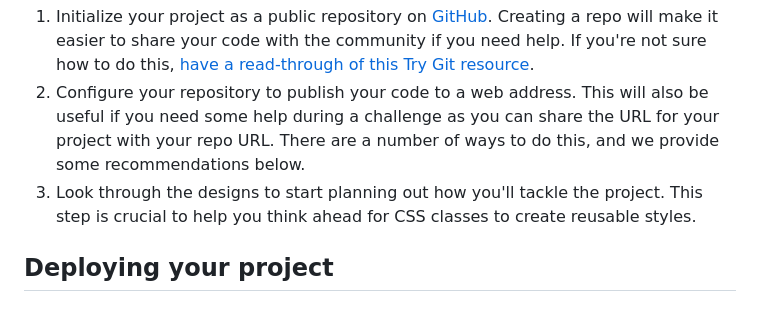
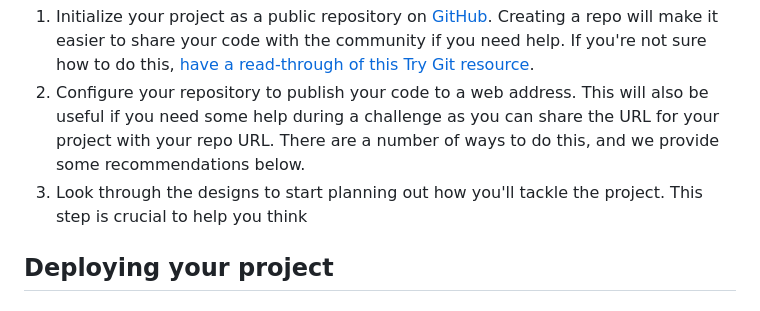
Before and after one commit to yonas-fsaha/order-summary-component, a Markdown page: README.md, the part around the change. GitHub-like rendering.

```diff
--- a/README.md
+++ b/README.md
@@ -18,7 +18,7 @@ Feel free to use any workflow that you feel comfortable with. Below is a suggest
 
 1. Initialize your project as a public repository on [GitHub](https://github.com/). Creating a repo will make it easier to share your code with the community if you need help. If you're not sure how to do this, [have a read-through of this Try Git resource](https://try.github.io/).
 2. Configure your repository to publish your code to a web address. This will also be useful if you need some help during a challenge as you can share the URL for your project with your repo URL. There are a number of ways to do this, and we provide some recommendations below.
-3. Look through the designs to start planning out how you'll tackle the project. This step is crucial to help you think ahead for CSS classes to create reusable styles.
+3. Look through the designs to start planning out how you'll tackle the project. This step is crucial to help you think
 ## Deploying your project
 
 
```
